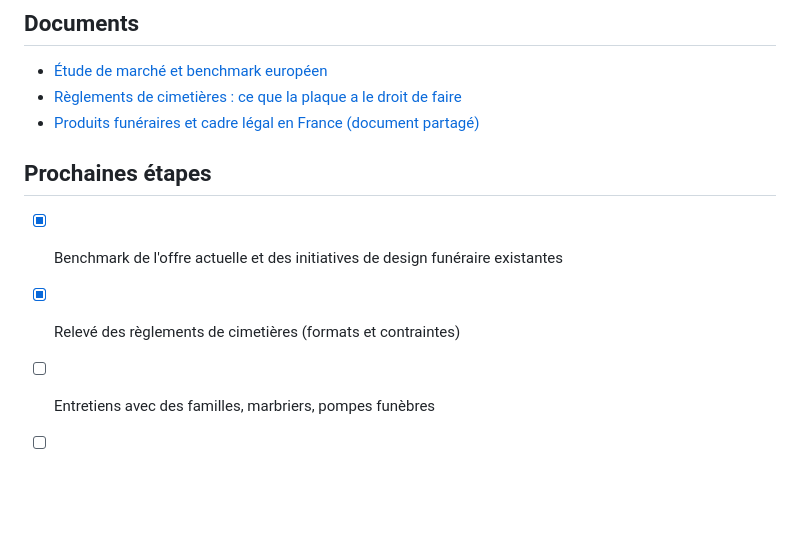
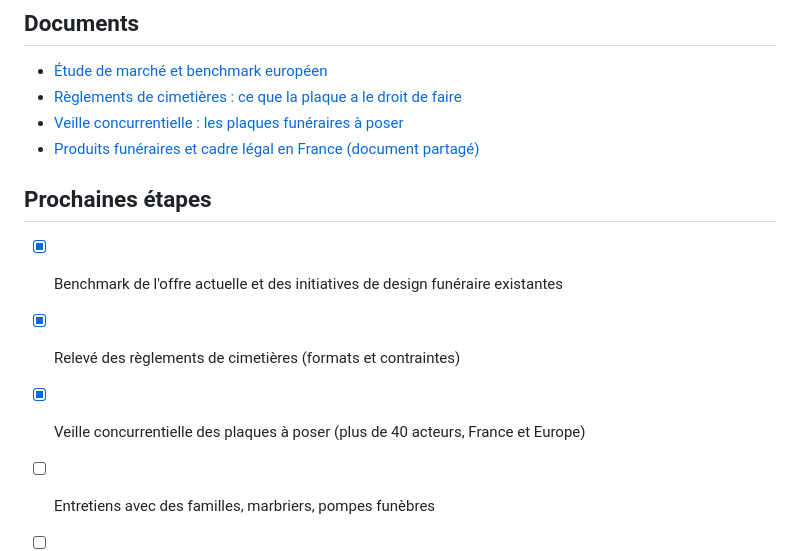
Before and after one commit to peobe-alt/FunFun, a Markdown page: README.md, the part around the change. GitHub-like rendering; blank space fills up the shorter version.

```diff
--- a/README.md
+++ b/README.md
@@ -69,12 +69,14 @@ accompagnées. Extensions possibles :
 
 - [Étude de marché et benchmark européen](docs/01-etude-de-marche-europe.md)
 - [Règlements de cimetières : ce que la plaque a le droit de faire](docs/02-reglements-cimetieres.md)
+- [Veille concurrentielle : les plaques funéraires à poser](docs/03-veille-concurrentielle-plaques-a-poser.md)
 - [Produits funéraires et cadre légal en France (document partagé)](https://claude.ai/code/artifact/e883841b-6a99-490a-b987-647a538ef8f8)
 
 ## Prochaines étapes
 
 - [x] Benchmark de l'offre actuelle et des initiatives de design funéraire existantes
 - [x] Relevé des règlements de cimetières (formats et contraintes)
+- [x] Veille concurrentielle des plaques à poser (plus de 40 acteurs, France et Europe)
 - [ ] Entretiens avec des familles, marbriers, pompes funèbres
 - [ ] Planche de tendances matières et formes
 - [ ] Trois premiers prototypes de plaques
```
Also changed, not shown: docs/03-veille-concurrentielle-plaques-a-poser.md (added, +299 -0 lines).
